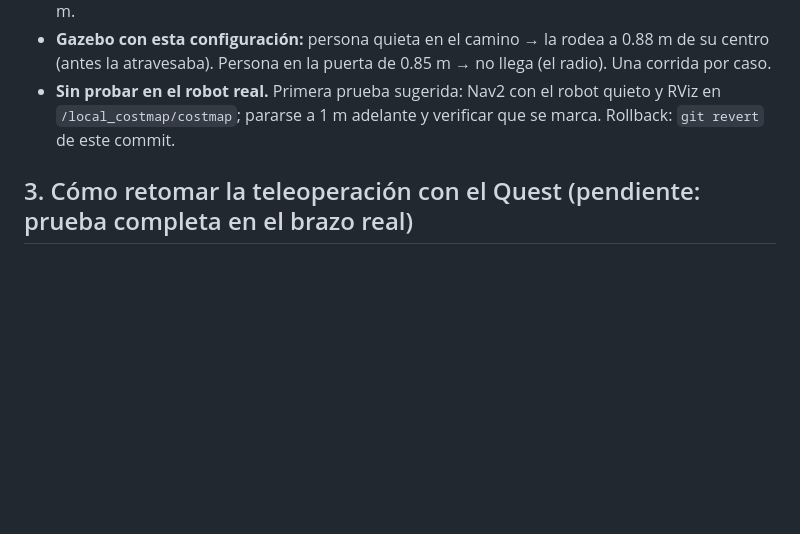
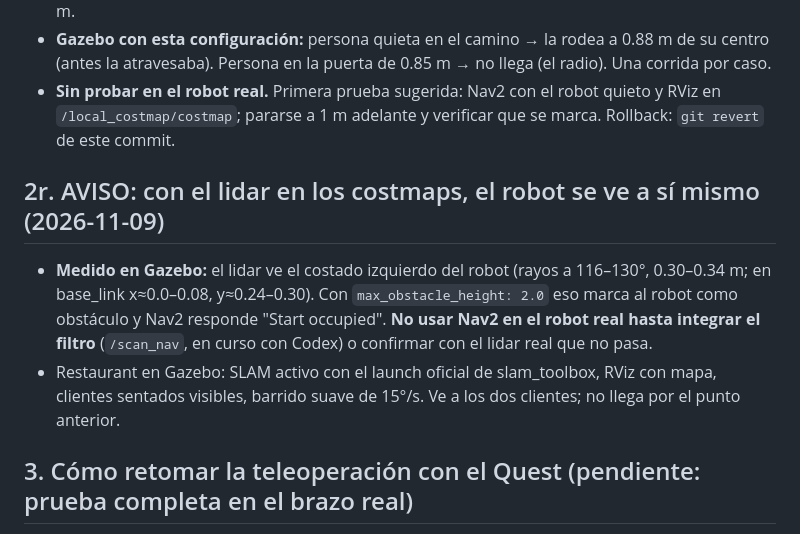
Before and after one commit to ShiiSuii/base_athome, a Markdown page: docs/collab/STATUS.md, the part around the change. Rendered like a GitHub page; blank space fills up the shorter version.

Commit message:
docs(status): warn that Nav2 now sees the robot's own side through the lidar
Co-Authored-By: Claude Opus 5.5 <noreply@anthropic.com>

```diff
--- a/docs/collab/STATUS.md
+++ b/docs/collab/STATUS.md
@@ -200,6 +200,11 @@ Antes de empezar: E-stop a mano, zona despejada y otra persona atenta. Bolsa liv
 - **Gazebo con esta configuración:** persona quieta en el camino → la rodea a 0.88 m de su centro (antes la atravesaba). Persona en la puerta de 0.85 m → no llega (el radio). Una corrida por caso.
 - **Sin probar en el robot real.** Primera prueba sugerida: Nav2 con el robot quieto y RViz en `/local_costmap/costmap`; pararse a 1 m adelante y verificar que se marca. Rollback: `git revert` de este commit.
 
+## 2r. AVISO: con el lidar en los costmaps, el robot se ve a sí mismo (2026-11-09)
+
+- **Medido en Gazebo:** el lidar ve el costado izquierdo del robot (rayos a 116–130°, 0.30–0.34 m; en base_link x≈0.0–0.08, y≈0.24–0.30). Con `max_obstacle_height: 2.0` eso marca al robot como obstáculo y Nav2 responde "Start occupied". **No usar Nav2 en el robot real hasta integrar el filtro** (`/scan_nav`, en curso con Codex) o confirmar con el lidar real que no pasa.
+- Restaurant en Gazebo: SLAM activo con el launch oficial de slam_toolbox, RViz con mapa, clientes sentados visibles, barrido suave de 15°/s. Ve a los dos clientes; no llega por el punto anterior.
+
 ## 3. Cómo retomar la teleoperación con el Quest (pendiente: prueba completa en el brazo real)
 
 1. Quest por USB a la **Jetson**, depuración USB autorizada (`adb devices` → `device`).
```
